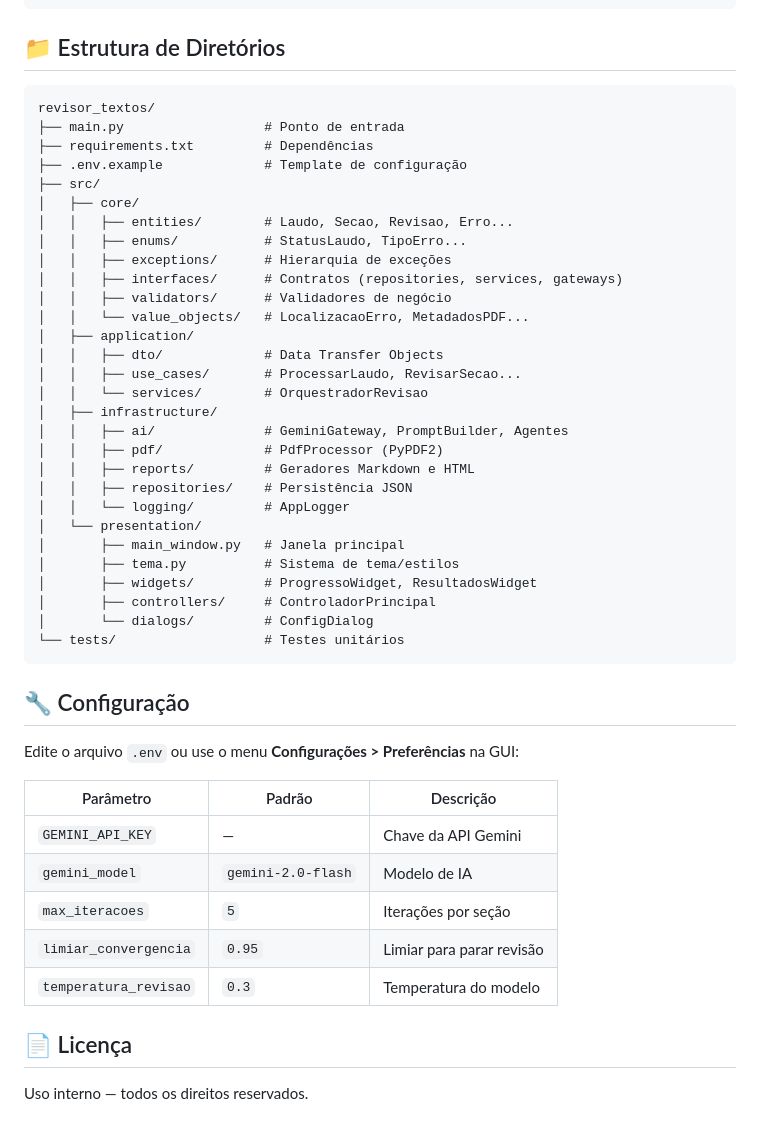
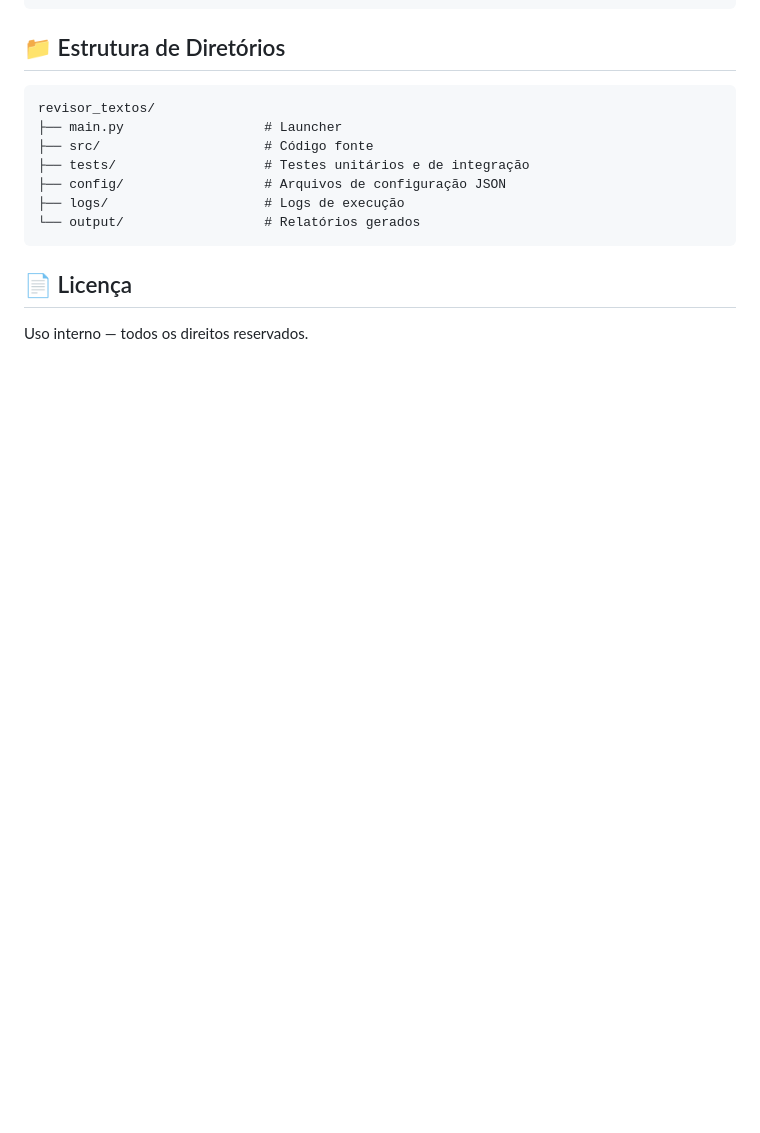
Before and after one commit to demusis/rev_textos, a Markdown page: README.md, the part around one of its changes. Rendered like a GitHub page; blank space fills up the shorter version.

````diff
--- a/README.md
+++ b/README.md
@@ -68,47 +80,13 @@ pytest tests/ -v --tb=short
 
 ```
 revisor_textos/
-├── main.py                  # Ponto de entrada
-├── requirements.txt         # Dependências
-├── .env.example             # Template de configuração
-├── src/
-│   ├── core/
-│   │   ├── entities/        # Laudo, Secao, Revisao, Erro...
-│   │   ├── enums/           # StatusLaudo, TipoErro...
-│   │   ├── exceptions/      # Hierarquia de exceções
-│   │   ├── interfaces/      # Contratos (repositories, services, gateways)
-│   │   ├── validators/      # Validadores de negócio
-│   │   └── value_objects/   # LocalizacaoErro, MetadadosPDF...
-│   ├── application/
-│   │   ├── dto/             # Data Transfer Objects
-│   │   ├── use_cases/       # ProcessarLaudo, RevisarSecao...
-│   │   └── services/        # OrquestradorRevisao
-│   ├── infrastructure/
-│   │   ├── ai/              # GeminiGateway, PromptBuilder, Agentes
-│   │   ├── pdf/             # PdfProcessor (PyPDF2)
-│   │   ├── reports/         # Geradores Markdown e HTML
-│   │   ├── repositories/    # Persistência JSON
-│   │   └── logging/         # AppLogger
-│   └── presentation/
-│       ├── main_window.py   # Janela principal
-│       ├── tema.py          # Sistema de tema/estilos
-│       ├── widgets/         # ProgressoWidget, ResultadosWidget
-│       ├── controllers/     # ControladorPrincipal
-│       └── dialogs/         # ConfigDialog
-└── tests/                   # Testes unitários
+├── main.py                  # Launcher
+├── src/                     # Código fonte
+├── tests/                   # Testes unitários e de integração
+├── config/                  # Arquivos de configuração JSON
+├── logs/                    # Logs de execução
+└── output/                  # Relatórios gerados
 ```
-
-## 🔧 Configuração
-
-Edite o arquivo `.env` ou use o menu **Configurações > Preferências** na GUI:
-
-| Parâmetro | Padrão | Descrição |
-|-----------|--------|-----------|
-| `GEMINI_API_KEY` | — | Chave da API Gemini |
-| `gemini_model` | `gemini-2.0-flash` | Modelo de IA |
-| `max_iteracoes` | `5` | Iterações por seção |
-| `limiar_convergencia` | `0.95` | Limiar para parar revisão |
-| `temperatura_revisao` | `0.3` | Temperatura do modelo |
 
 ## 📄 Licença
 
````
Also changed, not shown: other parts of README.md (+42 -30 lines).
